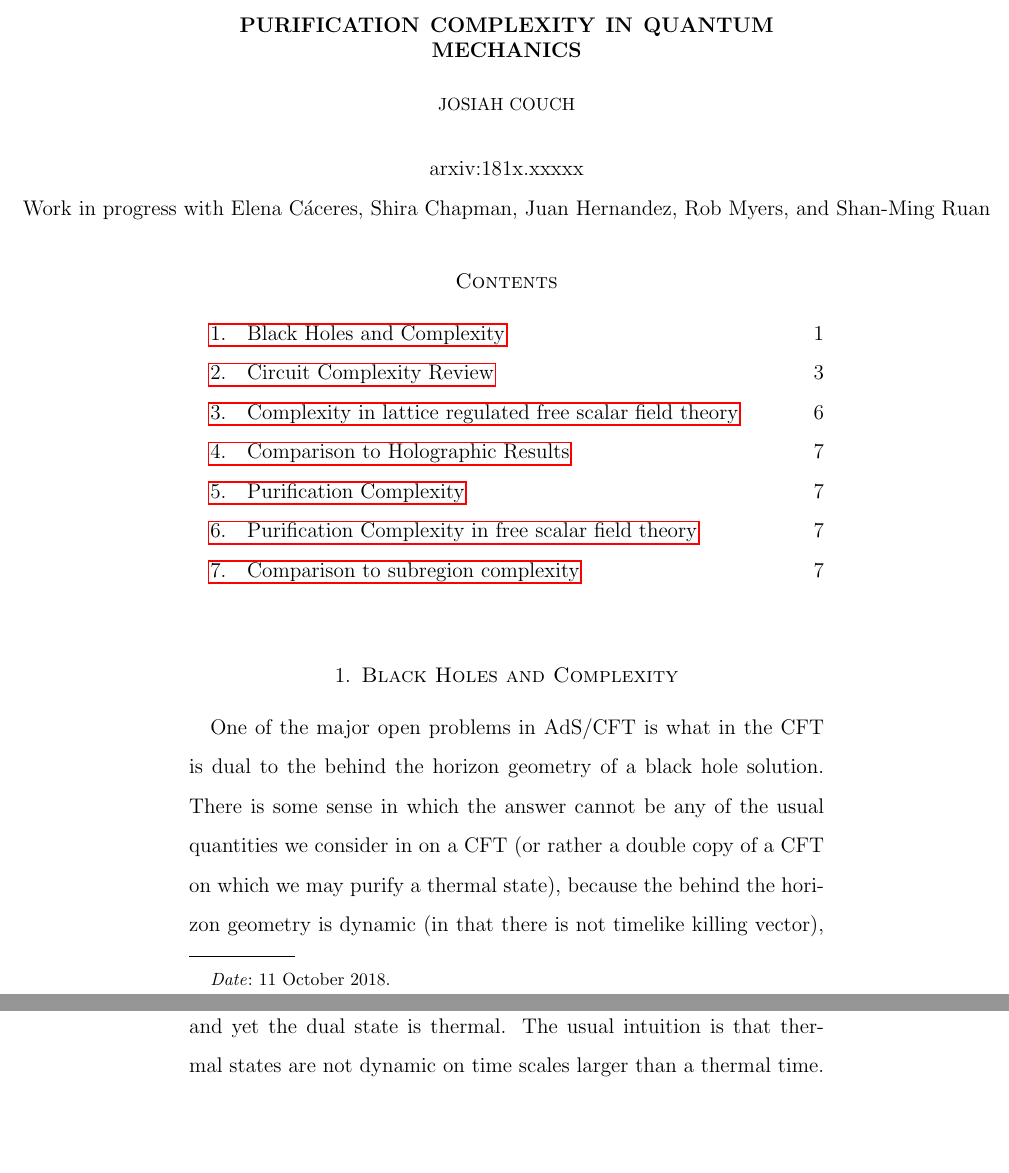
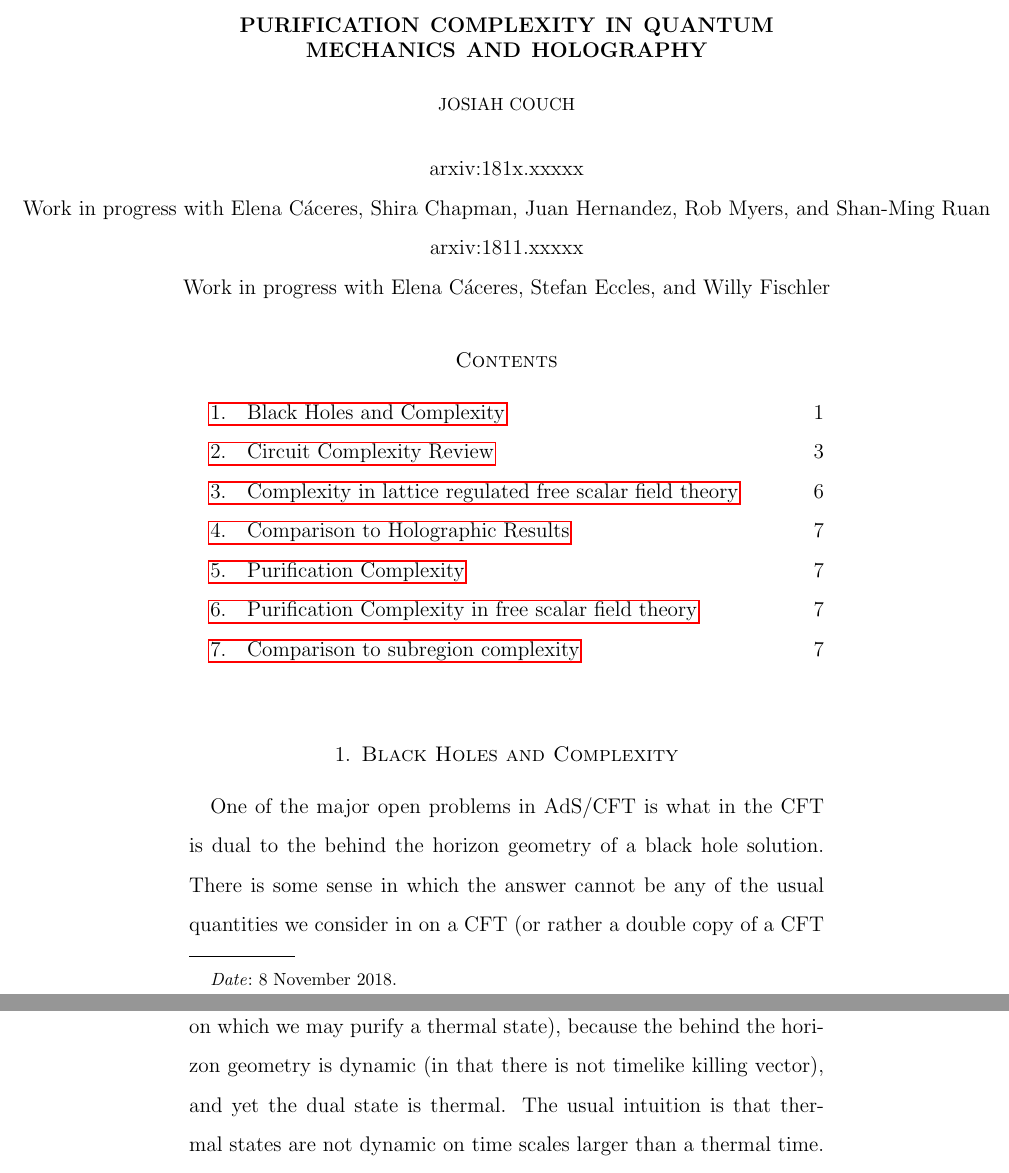
Before and after one commit to IosiaLectus/iosialectus.github.io, a LaTeX paper (assets/talks/Brownbags/Fall2018/BrownBagNotesFall2018.tex): two parts of pages 1 and 2 of 7, joined at a grey line, cut so that both start at the same text, the shorter picture padded with empty space. Compiled offline with pdfLaTeX.

Commit message:
updated publications

```diff
--- a/assets/talks/Brownbags/Fall2018/BrownBagNotesFall2018.tex
+++ b/assets/talks/Brownbags/Fall2018/BrownBagNotesFall2018.tex
@@ -15,17 +15,21 @@
 
 \author{Josiah Couch}
 
-\date{11 October 2018}
+\date{8 November 2018}
 
 \begin{document}
 
-\title{Purification Complexity in Quantum Mechanics}
+\title{Purification Complexity in Quantum Mechanics and Holography}
 
 \maketitle
 
 \centerline{arxiv:181x.xxxxx}
 
 \centerline{Work in progress with Elena C\'aceres, Shira Chapman, Juan Hernandez, Rob Myers, and Shan-Ming Ruan}
+
+\centerline{arxiv:1811.xxxxx}
+
+\centerline{Work in progress with Elena C\'aceres, Stefan Eccles, and Willy Fischler}
 
 \tableofcontents
 
```
Also changed, not shown: research.md (+6 -2 lines), assets/talks/Brownbags/Fall2018/BrownBagNotesFall2018.pdf.
